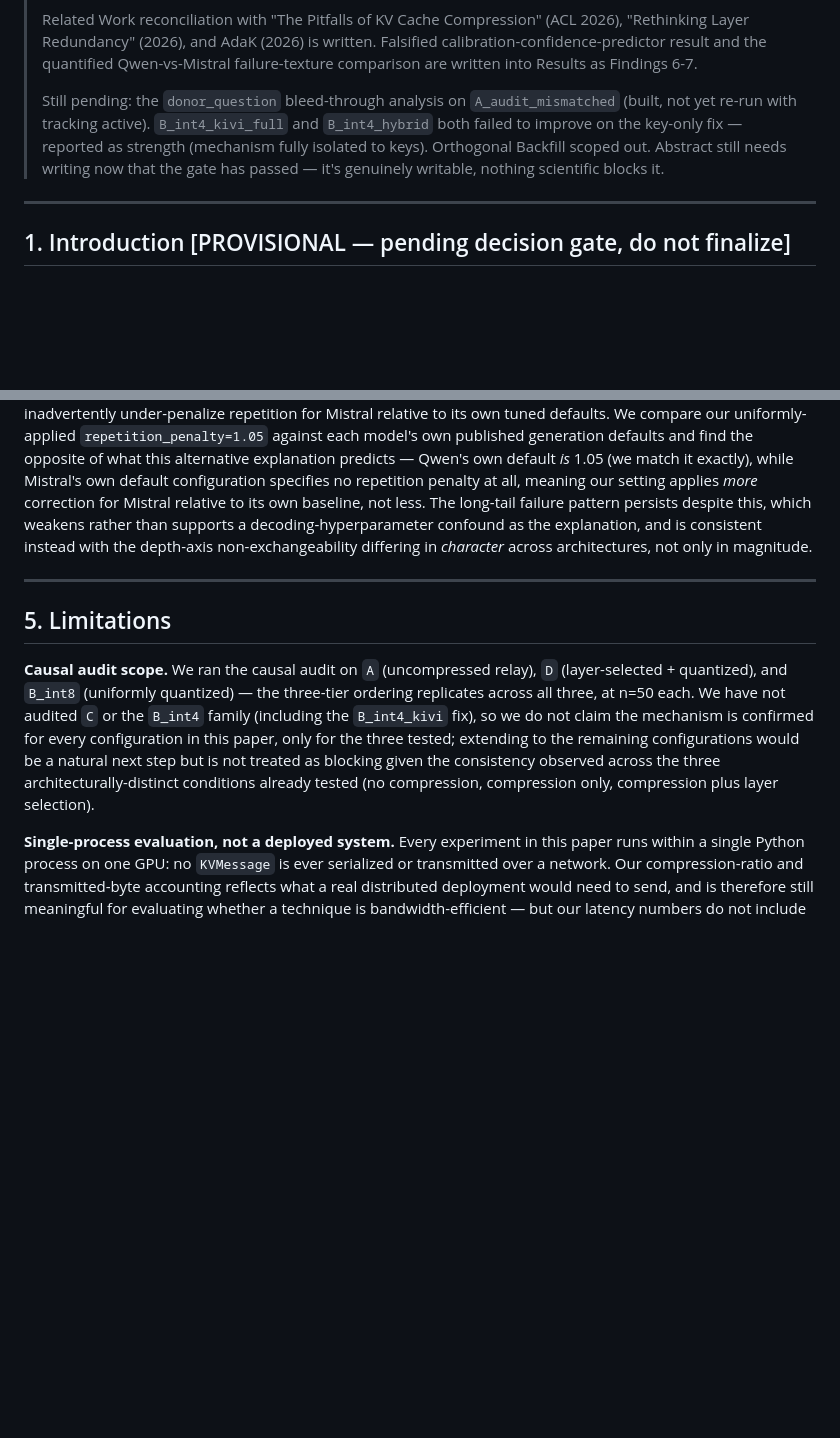
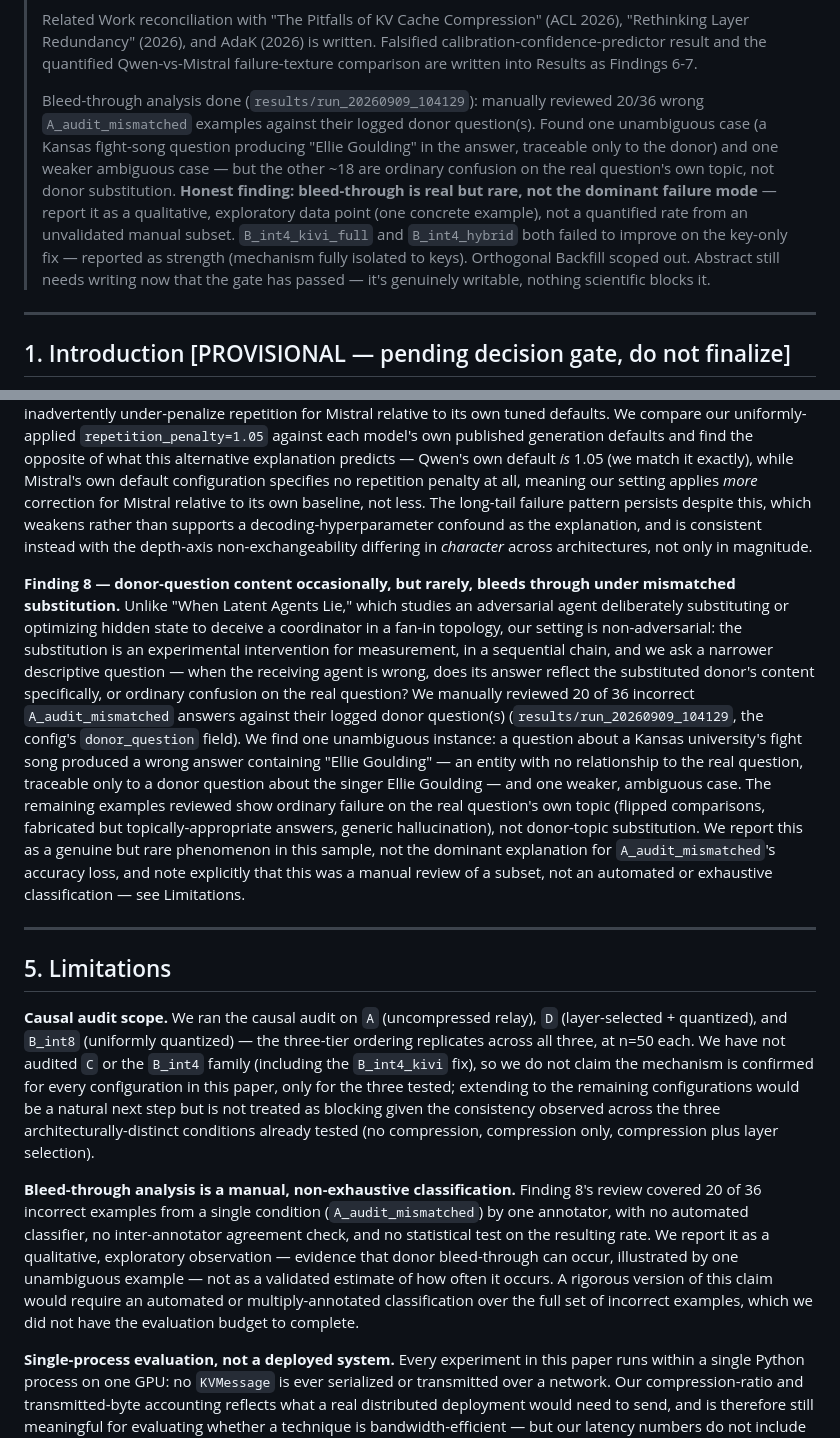
Before and after one commit to LakshyaPachisia12/LAKV, a Markdown page: docs/naacl2027_paper_draft.md, 2 parts joined by grey strips. Rendered like a GitHub page; blank space fills up the shorter version.

```diff
--- a/docs/naacl2027_paper_draft.md
+++ b/docs/naacl2027_paper_draft.md
@@ -26,12 +26,20 @@
 > quantified Qwen-vs-Mistral failure-texture comparison are written into
 > Results as Findings 6-7.
 >
-> Still pending: the `donor_question` bleed-through analysis on
-> `A_audit_mismatched` (built, not yet re-run with tracking active).
-> `B_int4_kivi_full` and `B_int4_hybrid` both failed to improve on the
-> key-only fix — reported as strength (mechanism fully isolated to keys).
-> Orthogonal Backfill scoped out. Abstract still needs writing now that the
-> gate has passed — it's genuinely writable, nothing scientific blocks it.
+> Bleed-through analysis done (`results/run_20260909_104129`): manually
+> reviewed 20/36 wrong `A_audit_mismatched` examples against their logged
+> donor question(s). Found one unambiguous case (a Kansas fight-song
+> question producing "Ellie Goulding" in the answer, traceable only to the
+> donor) and one weaker ambiguous case — but the other ~18 are ordinary
+> confusion on the real question's own topic, not donor substitution.
+> **Honest finding: bleed-through is real but rare, not the dominant
+> failure mode** — report it as a qualitative, exploratory data point (one
+> concrete example), not a quantified rate from an unvalidated manual
+> subset. `B_int4_kivi_full` and `B_int4_hybrid` both failed to improve on
+> the key-only fix — reported as strength (mechanism fully isolated to
+> keys). Orthogonal Backfill scoped out. Abstract still needs writing now
+> that the gate has passed — it's genuinely writable, nothing scientific
+> blocks it.
 
 ---
 
@@ -518,6 +526,29 @@ decoding-hyperparameter confound as the explanation, and is consistent
 instead with the depth-axis non-exchangeability differing in *character*
 across architectures, not only in magnitude.
 
+**Finding 8 — donor-question content occasionally, but rarely, bleeds
+through under mismatched substitution.** Unlike "When Latent Agents Lie,"
+which studies an adversarial agent deliberately substituting or optimizing
+hidden state to deceive a coordinator in a fan-in topology, our setting is
+non-adversarial: the substitution is an experimental intervention for
+measurement, in a sequential chain, and we ask a narrower descriptive
+question — when the receiving agent is wrong, does its answer reflect the
+substituted donor's content specifically, or ordinary confusion on the real
+question? We manually reviewed 20 of 36 incorrect `A_audit_mismatched`
+answers against their logged donor question(s) (`results/run_20260909_104129`,
+the config's `donor_question` field). We find one unambiguous instance: a
+question about a Kansas university's fight song produced a wrong answer
+containing "Ellie Goulding" — an entity with no relationship to the real
+question, traceable only to a donor question about the singer Ellie
+Goulding — and one weaker, ambiguous case. The remaining examples reviewed
+show ordinary failure on the real question's own topic (flipped
+comparisons, fabricated but topically-appropriate answers, generic
+hallucination), not donor-topic substitution. We report this as a genuine
+but rare phenomenon in this sample, not the dominant explanation for
+`A_audit_mismatched`'s accuracy loss, and note explicitly that this was a
+manual review of a subset, not an automated or exhaustive classification —
+see Limitations.
+
 ---
 
 ## 5. Limitations
@@ -532,6 +563,17 @@ would be a natural next step but is not treated as blocking given the
 consistency observed across the three architecturally-distinct conditions
 already tested (no compression, compression only, compression plus layer
 selection).
+
+**Bleed-through analysis is a manual, non-exhaustive classification.**
+Finding 8's review covered 20 of 36 incorrect examples from a single
+condition (`A_audit_mismatched`) by one annotator, with no automated
+classifier, no inter-annotator agreement check, and no statistical test on
+the resulting rate. We report it as a qualitative, exploratory
+observation — evidence that donor bleed-through can occur, illustrated by
+one unambiguous example — not as a validated estimate of how often it
+occurs. A rigorous version of this claim would require an automated or
+multiply-annotated classification over the full set of incorrect examples,
+which we did not have the evaluation budget to complete.
 
 **Single-process evaluation, not a deployed system.** Every experiment in
 this paper runs within a single Python process on one GPU: no `KVMessage` is
```
Also changed, not shown: CLAUDE.md (+32 -15 lines), docs/RESULTS_SUMMARY.md (+3 -1 lines).
